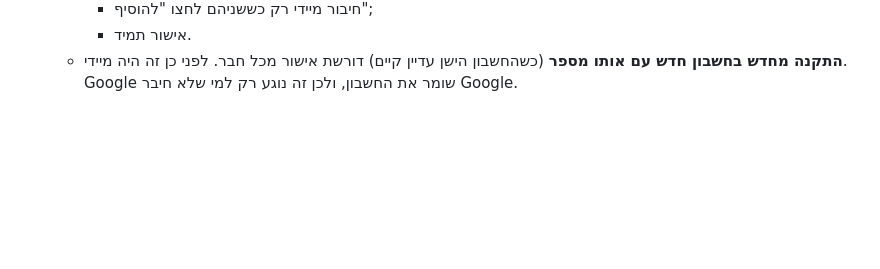
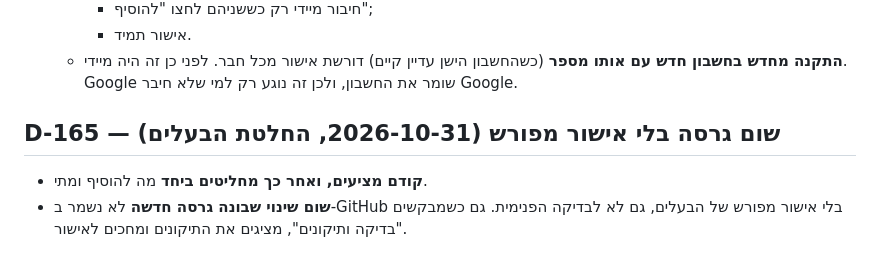
Before and after one commit to fenetnet/Drivetalk, a Markdown page: docs/decisions.md, the part around the change. Drawn GitHub-style; blank space fills up the shorter version.

```diff
--- a/docs/decisions.md
+++ b/docs/decisions.md
@@ -1839,3 +1839,8 @@ GitHub Actions ("Update database") מריץ קובצי SQL חדשים על הש
     - חיבור מיידי רק כששניהם לחצו "להוסיף";
     - אישור תמיד.
   - **התקנה מחדש בחשבון חדש עם אותו מספר** (כשהחשבון הישן עדיין קיים) דורשת אישור מכל חבר. לפני כן זה היה מיידי. Google שומר את החשבון, ולכן זה נוגע רק למי שלא חיבר Google.
+
+## D-165 — שום גרסה בלי אישור מפורש (2026-10-31, החלטת הבעלים)
+
+- **קודם מציעים, ואחר כך מחליטים ביחד** מה להוסיף ומתי.
+- **שום שינוי שבונה גרסה חדשה** לא נשמר ב-GitHub בלי אישור מפורש של הבעלים, גם לא לבדיקה הפנימית. גם כשמבקשים "בדיקה ותיקונים", מציגים את התיקונים ומחכים לאישור.
```
Also changed, not shown: docs/handoff.md (+4 -0 lines).
